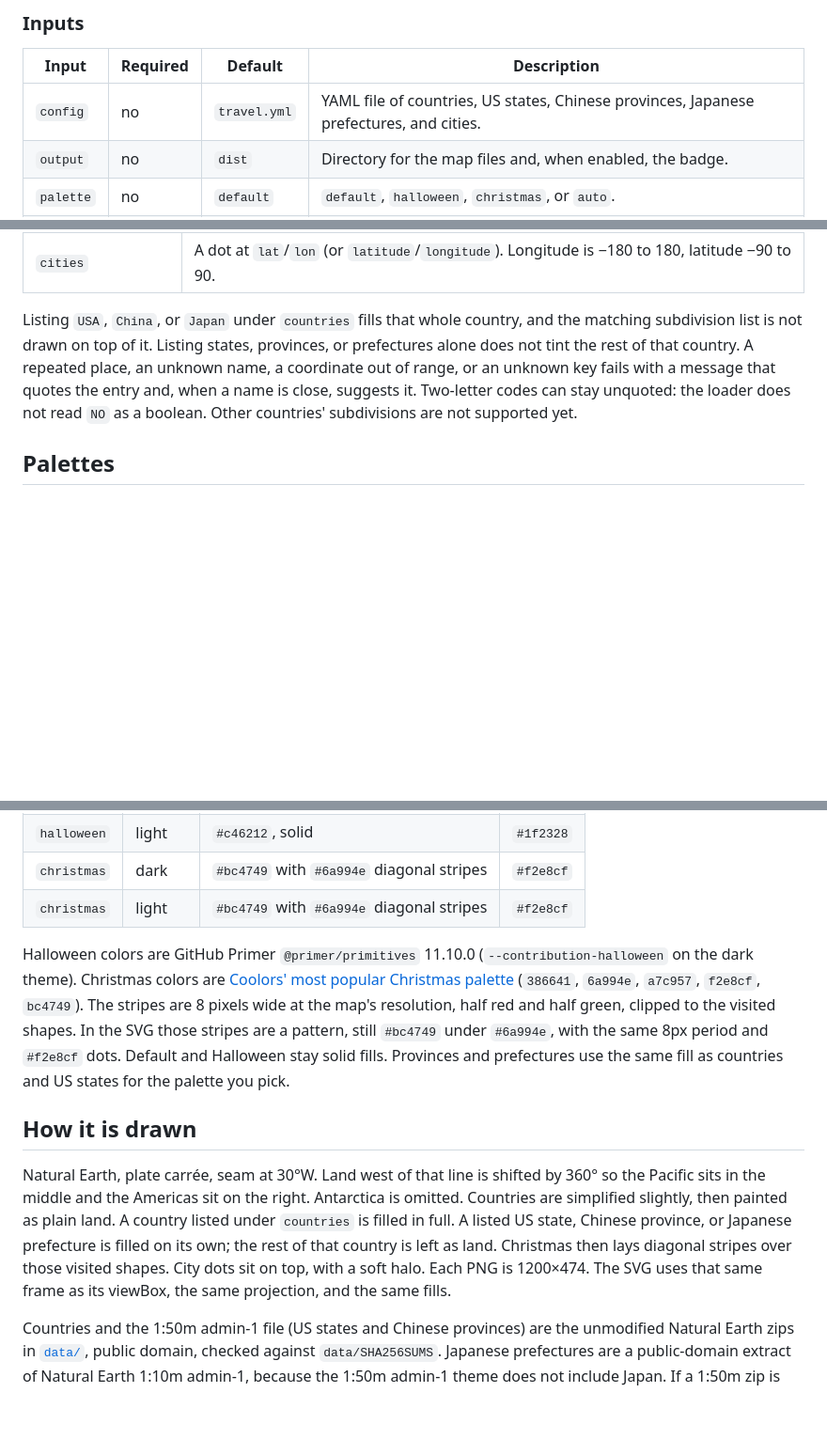
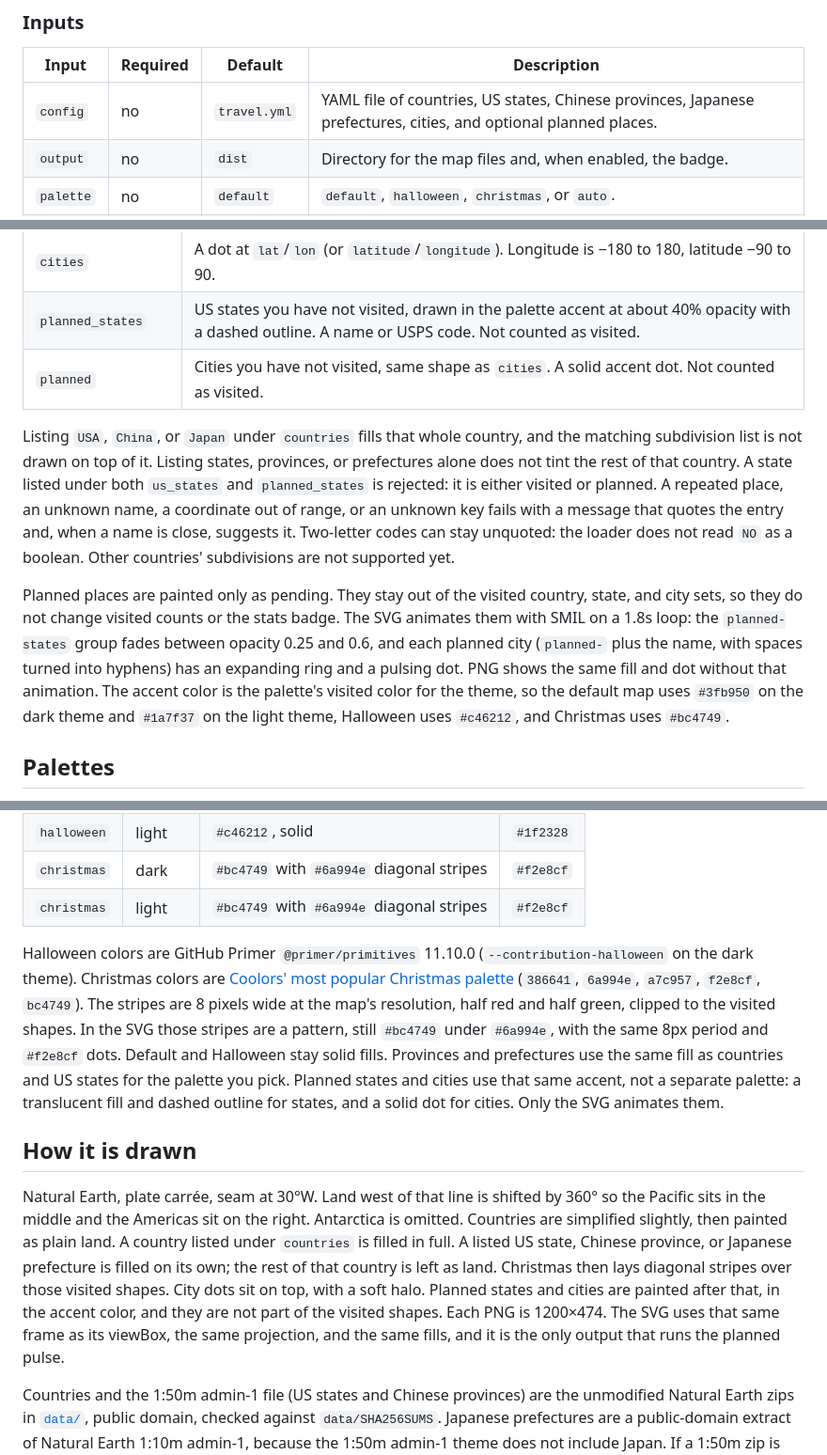
Before and after one commit to KenYanL/travel-footprint, a Markdown page: README.md, 3 parts joined by grey strips. Shown at 94% size. Drawn GitHub-style; blank space fills up the shorter version.

```diff
--- a/README.md
+++ b/README.md
@@ -106,7 +108,7 @@ Halloween keeps the yellow dot color on the short label and uses white on the or
 
 | Input | Required | Default | Description |
 | --- | --- | --- | --- |
-| `config` | no | `travel.yml` | YAML file of countries, US states, Chinese provinces, Japanese prefectures, and cities. |
+| `config` | no | `travel.yml` | YAML file of countries, US states, Chinese provinces, Japanese prefectures, cities, and optional planned places. |
 | `output` | no | `dist` | Directory for the map files and, when enabled, the badge. |
 | `palette` | no | `default` | `default`, `halloween`, `christmas`, or `auto`. |
 | `format` | no | `png` | `png`, `svg`, or `both`. |
@@ -161,8 +169,12 @@ cities:
 | `china_provinces` | Only those units, in the visited color. The rest of China stays plain land. A province, autonomous region, or municipality name, or an ISO 3166-2 code (`Zhejiang`, `CN-ZJ`, `Beijing`, `Inner Mongolia`). |
 | `japan_prefectures` | Only those prefectures, in the visited color. The rest of Japan stays plain land. A name or an ISO 3166-2 code (`Kyoto`, `JP-26`, `Tokyo`, `Hokkaido`). Hokkaido, Tokyo, Kyoto, and Osaka are included. |
 | `cities` | A dot at `lat`/`lon` (or `latitude`/`longitude`). Longitude is −180 to 180, latitude −90 to 90. |
+| `planned_states` | US states you have not visited, drawn in the palette accent at about 40% opacity with a dashed outline. A name or USPS code. Not counted as visited. |
+| `planned` | Cities you have not visited, same shape as `cities`. A solid accent dot. Not counted as visited. |
 
-Listing `USA`, `China`, or `Japan` under `countries` fills that whole country, and the matching subdivision list is not drawn on top of it. Listing states, provinces, or prefectures alone does not tint the rest of that country. A repeated place, an unknown name, a coordinate out of range, or an unknown key fails with a message that quotes the entry and, when a name is close, suggests it. Two-letter codes can stay unquoted: the loader does not read `NO` as a boolean. Other countries' subdivisions are not supported yet.
+Listing `USA`, `China`, or `Japan` under `countries` fills that whole country, and the matching subdivision list is not drawn on top of it. Listing states, provinces, or prefectures alone does not tint the rest of that country. A state listed under both `us_states` and `planned_states` is rejected: it is either visited or planned. A repeated place, an unknown name, a coordinate out of range, or an unknown key fails with a message that quotes the entry and, when a name is close, suggests it. Two-letter codes can stay unquoted: the loader does not read `NO` as a boolean. Other countries' subdivisions are not supported yet.
+
+Planned places are painted only as pending. They stay out of the visited country, state, and city sets, so they do not change visited counts or the stats badge. The SVG animates them with SMIL on a 1.8s loop: the `planned-states` group fades between opacity 0.25 and 0.6, and each planned city (`planned-` plus the name, with spaces turned into hyphens) has an expanding ring and a pulsing dot. PNG shows the same fill and dot without that animation. The accent color is the palette's visited color for the theme, so the default map uses `#3fb950` on the dark theme and `#1a7f37` on the light theme, Halloween uses `#c46212`, and Christmas uses `#bc4749`.
 
 ## Palettes
 
@@ -177,11 +189,11 @@ The dark map uses the GitHub dark canvas `#0d1117`, land `#30363d`, and a border
 | `christmas` | dark | `#bc4749` with `#6a994e` diagonal stripes | `#f2e8cf` |
 | `christmas` | light | `#bc4749` with `#6a994e` diagonal stripes | `#f2e8cf` |
 
-Halloween colors are GitHub Primer `@primer/primitives` 11.10.0 (`--contribution-halloween` on the dark theme). Christmas colors are [Coolors' most popular Christmas palette](https://coolors.co/palettes/popular/christmas) (`386641`, `6a994e`, `a7c957`, `f2e8cf`, `bc4749`). The stripes are 8 pixels wide at the map's resolution, half red and half green, clipped to the visited shapes. In the SVG those stripes are a pattern, still `#bc4749` under `#6a994e`, with the same 8px period and `#f2e8cf` dots. Default and Halloween stay solid fills. Provinces and prefectures use the same fill as countries and US states for the palette you pick.
+Halloween colors are GitHub Primer `@primer/primitives` 11.10.0 (`--contribution-halloween` on the dark theme). Christmas colors are [Coolors' most popular Christmas palette](https://coolors.co/palettes/popular/christmas) (`386641`, `6a994e`, `a7c957`, `f2e8cf`, `bc4749`). The stripes are 8 pixels wide at the map's resolution, half red and half green, clipped to the visited shapes. In the SVG those stripes are a pattern, still `#bc4749` under `#6a994e`, with the same 8px period and `#f2e8cf` dots. Default and Halloween stay solid fills. Provinces and prefectures use the same fill as countries and US states for the palette you pick. Planned states and cities use that same accent, not a separate palette: a translucent fill and dashed outline for states, and a solid dot for cities. Only the SVG animates them.
 
 ## How it is drawn
 
-Natural Earth, plate carrée, seam at 30°W. Land west of that line is shifted by 360° so the Pacific sits in the middle and the Americas sit on the right. Antarctica is omitted. Countries are simplified slightly, then painted as plain land. A country listed under `countries` is filled in full. A listed US state, Chinese province, or Japanese prefecture is filled on its own; the rest of that country is left as land. Christmas then lays diagonal stripes over those visited shapes. City dots sit on top, with a soft halo. Each PNG is 1200×474. The SVG uses that same frame as its viewBox, the same projection, and the same fills.
+Natural Earth, plate carrée, seam at 30°W. Land west of that line is shifted by 360° so the Pacific sits in the middle and the Americas sit on the right. Antarctica is omitted. Countries are simplified slightly, then painted as plain land. A country listed under `countries` is filled in full. A listed US state, Chinese province, or Japanese prefecture is filled on its own; the rest of that country is left as land. Christmas then lays diagonal stripes over those visited shapes. City dots sit on top, with a soft halo. Planned states and cities are painted after that, in the accent color, and they are not part of the visited shapes. Each PNG is 1200×474. The SVG uses that same frame as its viewBox, the same projection, and the same fills, and it is the only output that runs the planned pulse.
 
 Countries and the 1:50m admin-1 file (US states and Chinese provinces) are the unmodified Natural Earth zips in [`data/`](data/README.md), public domain, checked against `data/SHA256SUMS`. Japanese prefectures are a public-domain extract of Natural Earth 1:10m admin-1, because the 1:50m admin-1 theme does not include Japan. If a 1:50m zip is missing, the CLI downloads it once into `TRAVEL_FOOTPRINT_CACHE`, or `$XDG_CACHE_HOME/travel-footprint`, or `~/.cache/travel-footprint`, and checks the hash before drawing. The Japan extract ships with the repository.
 
```
Also changed, not shown: other parts of README.md (+13 -5 lines), CHANGELOG.md (+2 -1 lines), demo/travel-map-christmas.png, demo/travel-map-light.png, demo/travel-map.png, 14 other files.
